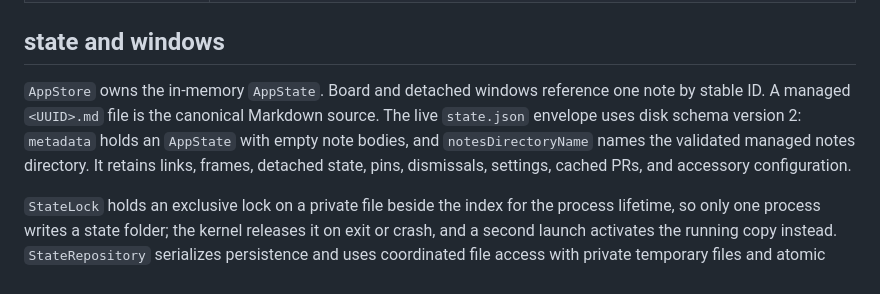
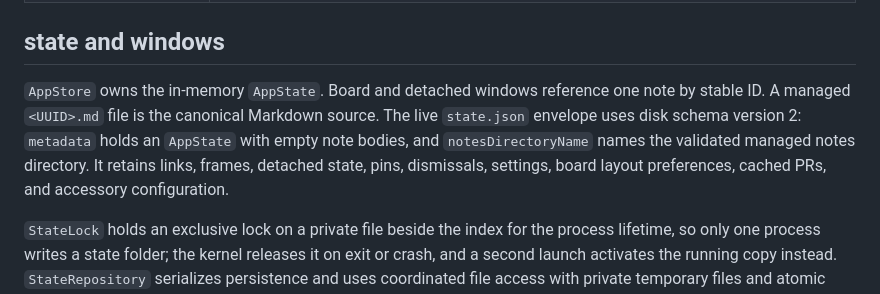
Before and after one commit to byanthny/stow, a Markdown page: docs/architecture.md, the part around the change. Rendered like a GitHub page.

```diff
--- a/docs/architecture.md
+++ b/docs/architecture.md
@@ -13,7 +13,7 @@ Stow separates local state, GitHub reads, portable accessories, and the macOS in
 
 ## state and windows
 
-`AppStore` owns the in-memory `AppState`. Board and detached windows reference one note by stable ID. A managed `<UUID>.md` file is the canonical Markdown source. The live `state.json` envelope uses disk schema version 2: `metadata` holds an `AppState` with empty note bodies, and `notesDirectoryName` names the validated managed notes directory. It retains links, frames, detached state, pins, dismissals, settings, cached PRs, and accessory configuration.
+`AppStore` owns the in-memory `AppState`. Board and detached windows reference one note by stable ID. A managed `<UUID>.md` file is the canonical Markdown source. The live `state.json` envelope uses disk schema version 2: `metadata` holds an `AppState` with empty note bodies, and `notesDirectoryName` names the validated managed notes directory. It retains links, frames, detached state, pins, dismissals, settings, board layout preferences, cached PRs, and accessory configuration.
 
 `StateLock` holds an exclusive lock on a private file beside the index for the process lifetime, so only one process writes a state folder; the kernel releases it on exit or crash, and a second launch activates the running copy instead. `StateRepository` serializes persistence and uses coordinated file access with private temporary files and atomic replacement. The app serializes its persistence chain and debounces edits. An FSEvents watcher debounces external changes into a merge that compares disk sources with baselines and locally dirty notes. Detected conflicts preserve both versions as separate notes; clean external deletions remove notes while unsaved edits are preserved. Coordination cannot eliminate every race with an uncooperative editor.
 
```
Also changed, not shown: README.md (+1 -1 lines), docs/verification.md (+1 -1 lines), docs/images/appearance.png, docs/images/board.png, 6 other files.
